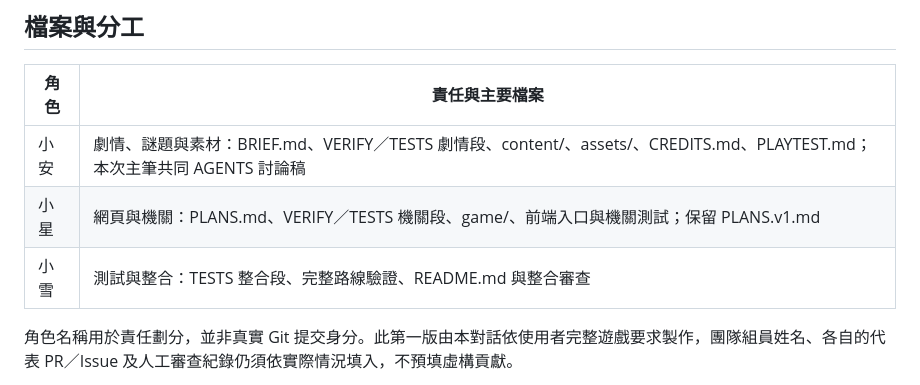
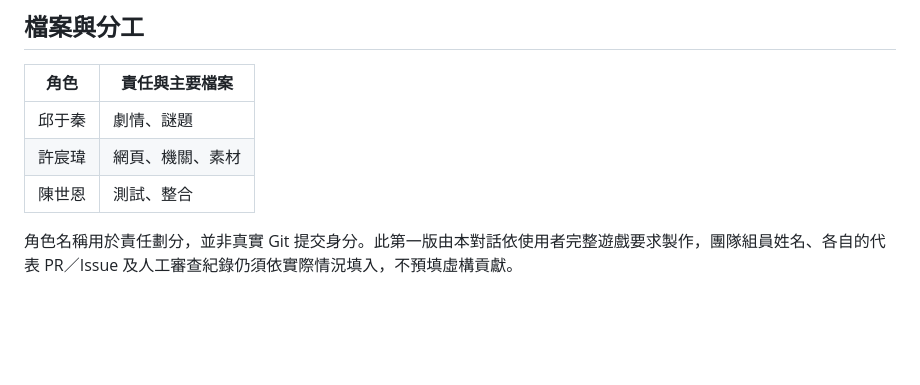
Before and after one commit to waynehsu1008/Project_Escape_Room, a Markdown page: README.md, the part around the change. Drawn GitHub-style; blank space fills up the shorter version.

Commit message:
Revise team roles in README.md
Updated team roles and responsibilities in README.

```diff
--- a/README.md
+++ b/README.md
@@ -60,9 +60,9 @@ node --test tests/*.test.mjs
 
 | 角色 | 責任與主要檔案 |
 | --- | --- |
-| 小安 | 劇情、謎題與素材：BRIEF.md、VERIFY／TESTS 劇情段、content/、assets/、CREDITS.md、PLAYTEST.md；本次主筆共同 AGENTS 討論稿 |
-| 小星 | 網頁與機關：PLANS.md、VERIFY／TESTS 機關段、game/、前端入口與機關測試；保留 PLANS.v1.md |
-| 小雪 | 測試與整合：TESTS 整合段、完整路線驗證、README.md 與整合審查 |
+| 邱于秦 | 劇情、謎題 |
+| 許宸瑋 | 網頁、機關、素材 |
+| 陳世恩 | 測試、整合 |
 
 角色名稱用於責任劃分，並非真實 Git 提交身分。此第一版由本對話依使用者完整遊戲要求製作，團隊組員姓名、各自的代表 PR／Issue 及人工審查紀錄仍須依實際情況填入，不預填虛構貢獻。
 
```
